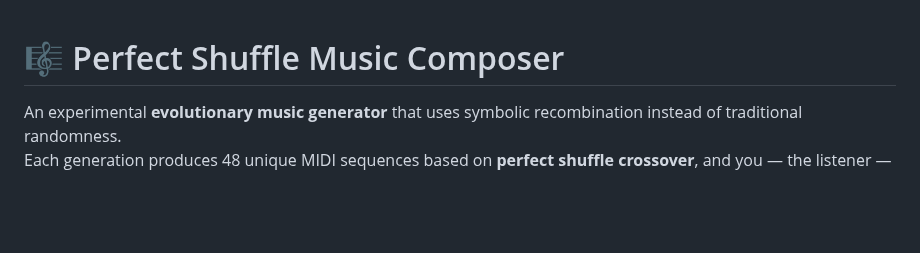
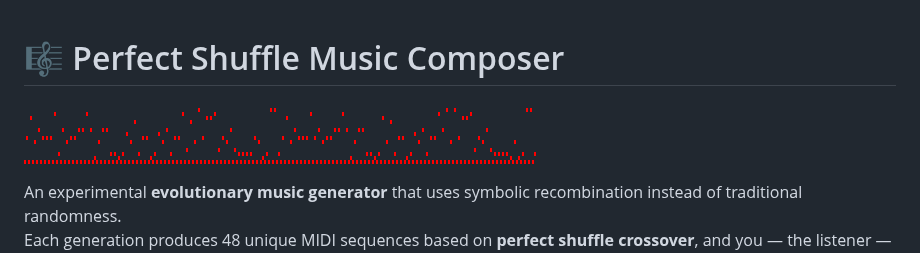
Before and after one commit to xcontcom/perfect-shuffle-music, a Markdown page: README.md, the part around the change. GitHub-like rendering; blank space fills up the shorter version.

```diff
--- a/README.md
+++ b/README.md
@@ -1,4 +1,6 @@
 # 🎼 Perfect Shuffle Music Composer
+
+![piano](public/piano.png)
 
 An experimental **evolutionary music generator** that uses symbolic recombination instead of traditional randomness.
 Each generation produces 48 unique MIDI sequences based on **perfect shuffle crossover**, and you — the listener — guide the evolution.
```
